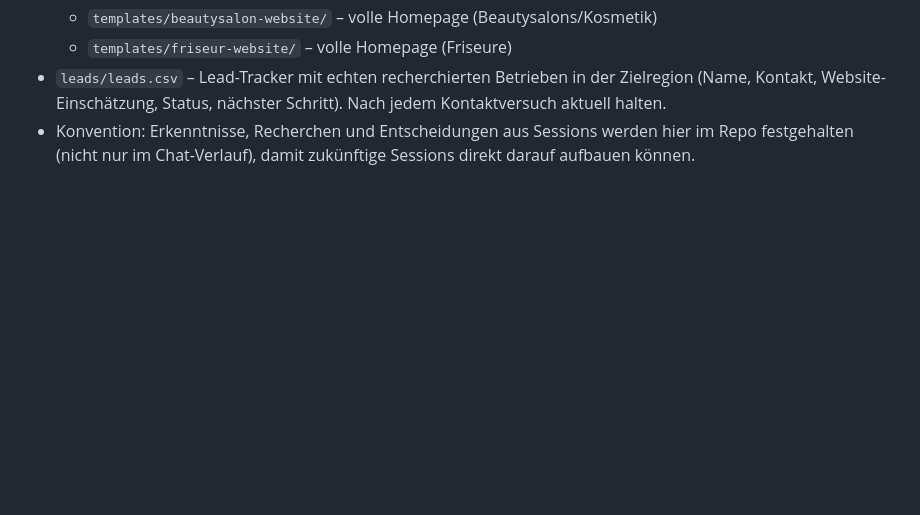
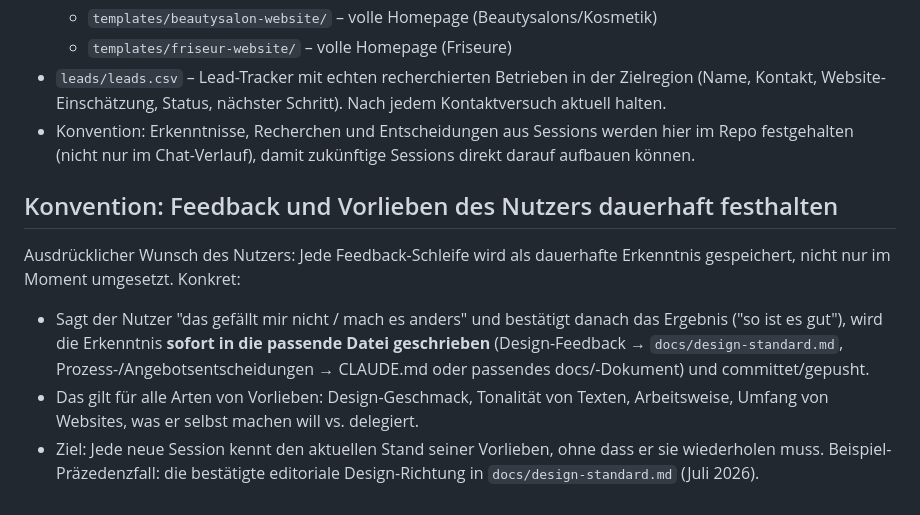
Before and after one commit to raphaelgeil652-lab/business, a Markdown page: CLAUDE.md, the part around the change. Drawn GitHub-style; blank space fills up the shorter version.

Commit message:
Add standing convention: persist user feedback and preferences to the repo

```diff
--- a/CLAUDE.md
+++ b/CLAUDE.md
@@ -52,3 +52,11 @@ Ausgangslage: nebenbei (Job/Schule parallel), beide Kern-Skills (Website-Bau, Ad
   - `templates/friseur-website/` – volle Homepage (Friseure)
 - `leads/leads.csv` – Lead-Tracker mit echten recherchierten Betrieben in der Zielregion (Name, Kontakt, Website-Einschätzung, Status, nächster Schritt). Nach jedem Kontaktversuch aktuell halten.
 - Konvention: Erkenntnisse, Recherchen und Entscheidungen aus Sessions werden hier im Repo festgehalten (nicht nur im Chat-Verlauf), damit zukünftige Sessions direkt darauf aufbauen können.
+
+## Konvention: Feedback und Vorlieben des Nutzers dauerhaft festhalten
+
+Ausdrücklicher Wunsch des Nutzers: Jede Feedback-Schleife wird als dauerhafte Erkenntnis gespeichert, nicht nur im Moment umgesetzt. Konkret:
+
+- Sagt der Nutzer "das gefällt mir nicht / mach es anders" und bestätigt danach das Ergebnis ("so ist es gut"), wird die Erkenntnis **sofort in die passende Datei geschrieben** (Design-Feedback → `docs/design-standard.md`, Prozess-/Angebotsentscheidungen → CLAUDE.md oder passendes docs/-Dokument) und committet/gepusht.
+- Das gilt für alle Arten von Vorlieben: Design-Geschmack, Tonalität von Texten, Arbeitsweise, Umfang von Websites, was er selbst machen will vs. delegiert.
+- Ziel: Jede neue Session kennt den aktuellen Stand seiner Vorlieben, ohne dass er sie wiederholen muss. Beispiel-Präzedenzfall: die bestätigte editoriale Design-Richtung in `docs/design-standard.md` (Juli 2026).
```
